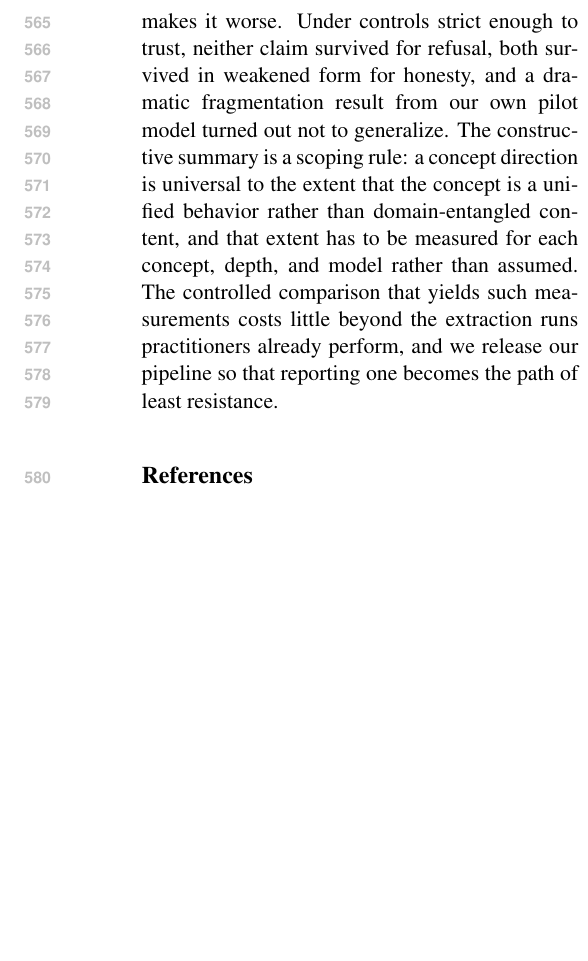
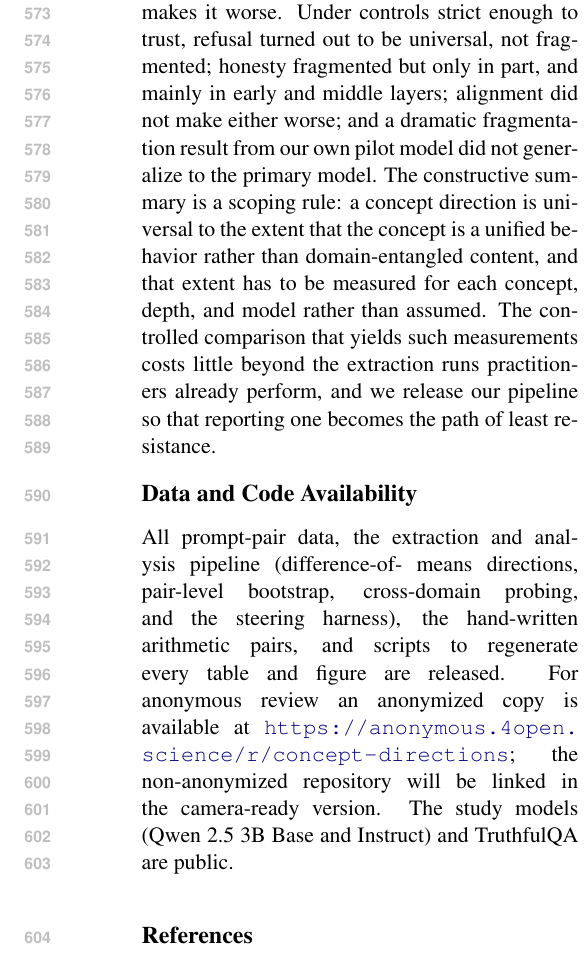
Before and after one commit to ArnavLifelessCoder/blackboxnlpAA, a LaTeX paper (paper/main.tex): part of one column of page 8 of 9 before the commit and part of one column of page 8 of 10 after it, cut so that both start at the same text, the shorter picture padded with empty space. Compiled offline with pdfLaTeX.

Commit message:
paper: address the four valid points from the automated review
- Data and Code Availability section added (anonymized 4open.science link
  placeholder for review; non-anon repo for camera-ready). Neutralizes the
  reproducibility complaint.
- Probe method (Sec 3.5): state 75/25 train/test split, L2 C=1, fixed seed,
  pairs not split across train/test.
- Conclusion: rewrote the confusing 'neither survived / both survived in
  weakened form' double negative into a plain clause per finding.
- Sec 5.2: explicitly note the math pairs are partly hand-written and that
  the probe test controls for surface-form differences.

Other review flags were false positives from bad PDF parsing (claimed no
CIs -- we have bootstrap 95% CIs; claimed Arditi uncited -- cited 3x;
'typos' were the reviewer's extraction artifacts) and are not changes.
Page-9 layer-table layout left as-is.

```diff
--- a/paper/main.tex
+++ b/paper/main.tex
@@ -692,15 +698,27 @@ further strengthen this leg of the study.
 
 We set out to show that concept directions fragment across semantic domains
 and that alignment makes it worse. Under controls strict enough to trust,
-neither claim survived for refusal, both survived in weakened form for
-honesty, and a dramatic fragmentation result from our own pilot model turned
-out not to generalize. The constructive summary is a scoping rule: a concept direction is universal
+refusal turned out to be universal, not fragmented; honesty fragmented but
+only in part, and mainly in early and middle layers; alignment did not make
+either worse; and a dramatic fragmentation result from our own pilot model
+did not generalize to the primary model. The constructive summary is a scoping rule: a concept direction is universal
 to the extent that the concept is a unified behavior rather than
 domain-entangled content, and that extent has to be measured for each
 concept, depth, and model rather than assumed. The controlled comparison
 that yields such measurements costs little beyond the extraction runs
 practitioners already perform, and we release our pipeline so that reporting
 one becomes the path of least resistance.
+
+\section*{Data and Code Availability}
+
+All prompt-pair data, the extraction and analysis pipeline (difference-of-
+means directions, pair-level bootstrap, cross-domain probing, and the
+steering harness), the hand-written arithmetic pairs, and scripts to
+regenerate every table and figure are released. For anonymous review an
+anonymized copy is available at
+\url{https://anonymous.4open.science/r/concept-directions}; the
+non-anonymized repository will be linked in the camera-ready version. The
+study models (Qwen~2.5~3B Base and Instruct) and TruthfulQA are public.
 
 
 % ============================================================
```
Also changed, not shown: paper/main.tex (22 more changed lines).
